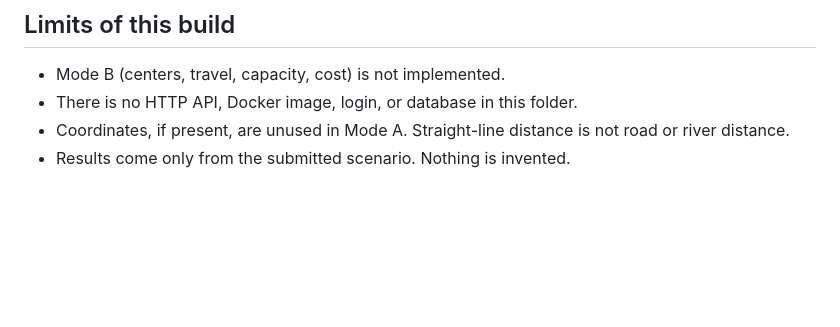
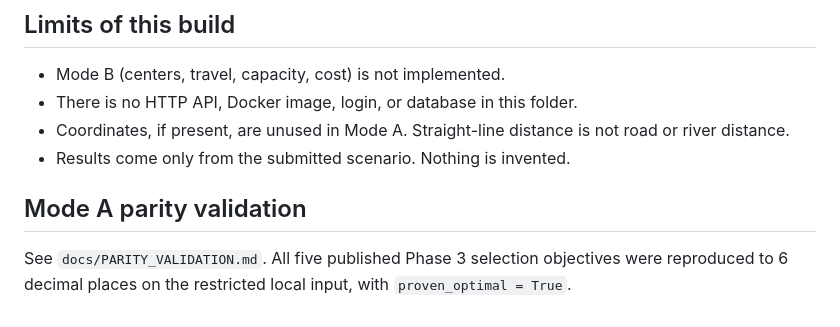
Before and after one commit to rafi-math/edu-support-optimization-bd, a Markdown page: apps/equireach/README.md, the part around one of its changes. Drawn GitHub-style; blank space fills up the shorter version.

Commit message:
Document EquiReach Mode A parity validation

```diff
--- a/apps/equireach/README.md
+++ b/apps/equireach/README.md
@@ -60,3 +60,7 @@ Mode A tests cover: exact K (or clamp), brute-force match on tiny instances, flo
 - There is no HTTP API, Docker image, login, or database in this folder.
 - Coordinates, if present, are unused in Mode A. Straight-line distance is not road or river distance.
 - Results come only from the submitted scenario. Nothing is invented.
+
+## Mode A parity validation
+
+See `docs/PARITY_VALIDATION.md`. All five published Phase 3 selection objectives were reproduced to 6 decimal places on the restricted local input, with `proven_optimal = True`.
```
Also changed, not shown: other parts of apps/equireach/README.md (+1 -1 lines), 2 other files.
